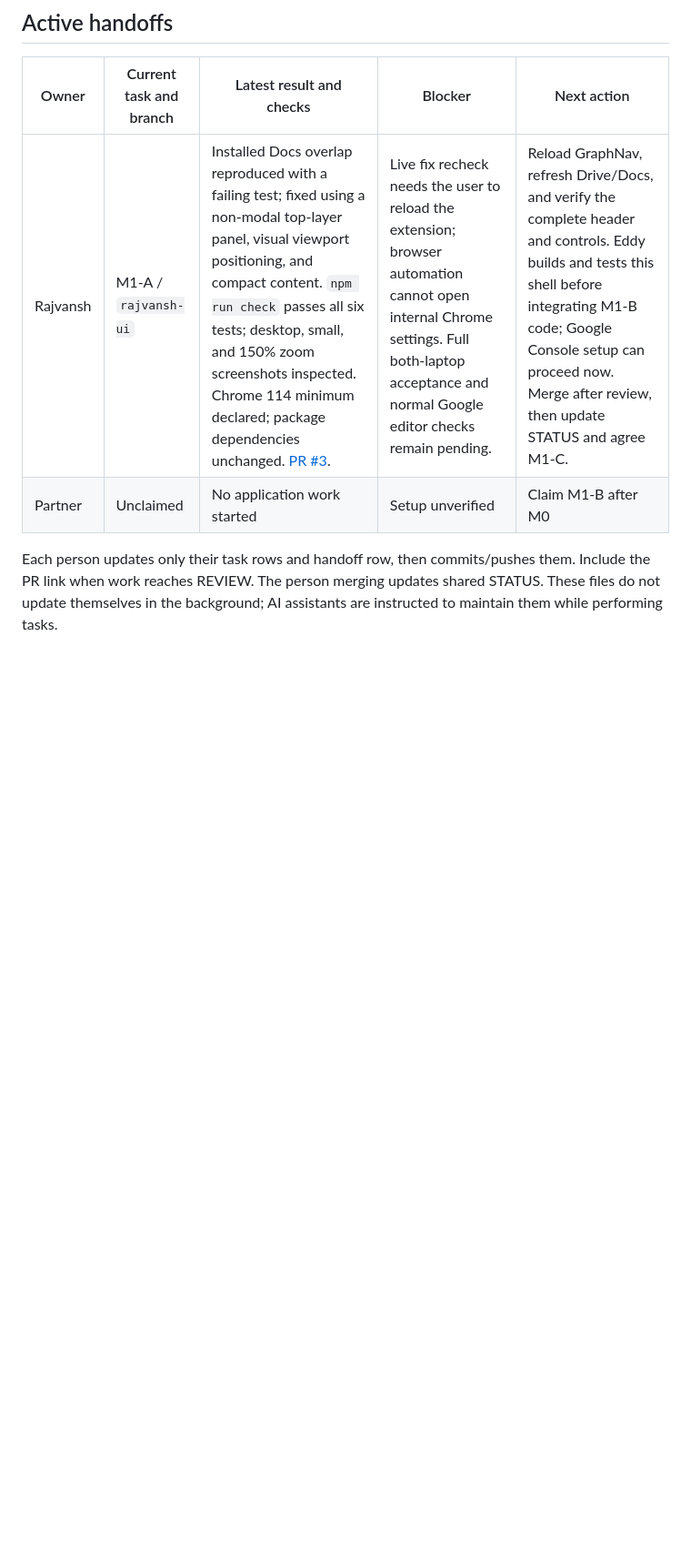
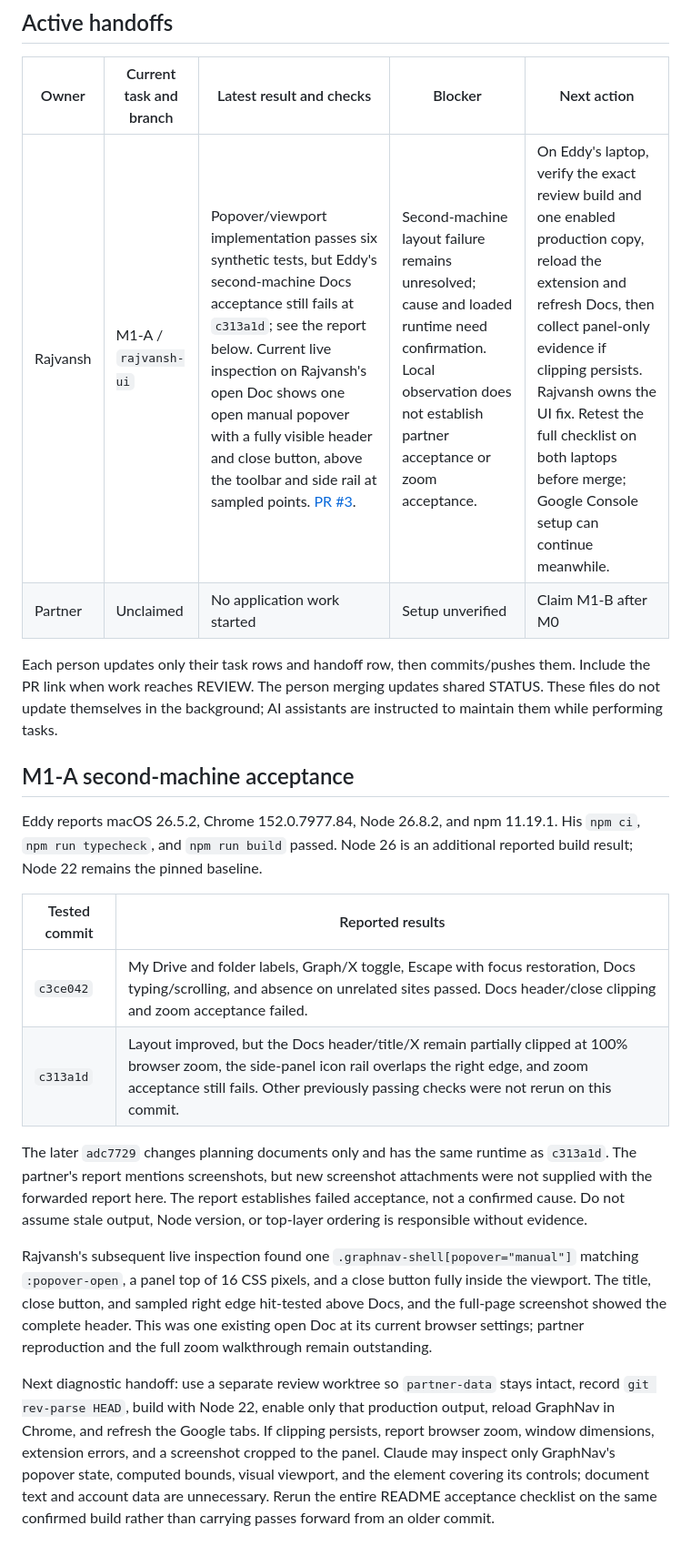
Before and after one commit to SchrodingersCatLooks/graphnav, a Markdown page: TASK_LIST.md, the part around one of its changes. Shown at 91% size. Rendered like a GitHub page; blank space fills up the shorter version.

Commit message:
Record second-machine M1-A acceptance failures

```diff
--- a/TASK_LIST.md
+++ b/TASK_LIST.md
@@ -45,7 +45,32 @@ No implementation status changes follow from this clarification.
 
 | Owner | Current task and branch | Latest result and checks | Blocker | Next action |
 | --- | --- | --- | --- | --- |
-| Rajvansh | M1-A / `rajvansh-ui` | Installed Docs overlap reproduced with a failing test; fixed using a non-modal top-layer panel, visual viewport positioning, and compact content. `npm run check` passes all six tests; desktop, small, and 150% zoom screenshots inspected. Chrome 114 minimum declared; package dependencies unchanged. [PR #3](https://github.com/SchrodingersCatLooks/graphnav/pull/3). | Live fix recheck needs the user to reload the extension; browser automation cannot open internal Chrome settings. Full both-laptop acceptance and normal Google editor checks remain pending. | Reload GraphNav, refresh Drive/Docs, and verify the complete header and controls. Eddy builds and tests this shell before integrating M1-B code; Google Console setup can proceed now. Merge after review, then update STATUS and agree M1-C. |
+| Rajvansh | M1-A / `rajvansh-ui` | Popover/viewport implementation passes six synthetic tests, but Eddy's second-machine Docs acceptance still fails at `c313a1d`; see the report below. Current live inspection on Rajvansh's open Doc shows one open manual popover with a fully visible header and close button, above the toolbar and side rail at sampled points. [PR #3](https://github.com/SchrodingersCatLooks/graphnav/pull/3). | Second-machine layout failure remains unresolved; cause and loaded runtime need confirmation. Local observation does not establish partner acceptance or zoom acceptance. | On Eddy's laptop, verify the exact review build and one enabled production copy, reload the extension and refresh Docs, then collect panel-only evidence if clipping persists. Rajvansh owns the UI fix. Retest the full checklist on both laptops before merge; Google Console setup can continue meanwhile. |
 | Partner | Unclaimed | No application work started | Setup unverified | Claim M1-B after M0 |
 
 Each person updates only their task rows and handoff row, then commits/pushes them. Include the PR link when work reaches REVIEW. The person merging updates shared STATUS. These files do not update themselves in the background; AI assistants are instructed to maintain them while performing tasks.
+
+## M1-A second-machine acceptance
+
+Eddy reports macOS 26.5.2, Chrome 152.0.7977.84, Node 26.8.2, and npm 11.19.1.
+His `npm ci`, `npm run typecheck`, and `npm run build` passed.
+Node 26 is an additional reported build result; Node 22 remains the pinned baseline.
+
+| Tested commit | Reported results |
+| --- | --- |
+| `c3ce042` | My Drive and folder labels, Graph/X toggle, Escape with focus restoration, Docs typing/scrolling, and absence on unrelated sites passed. Docs header/close clipping and zoom acceptance failed. |
+| `c313a1d` | Layout improved, but the Docs header/title/X remain partially clipped at 100% browser zoom, the side-panel icon rail overlaps the right edge, and zoom acceptance still fails. Other previously passing checks were not rerun on this commit. |
+
+The later `adc7729` changes planning documents only and has the same runtime as `c313a1d`.
+The partner's report mentions screenshots, but new screenshot attachments were not supplied with the forwarded report here.
+The report establishes failed acceptance, not a confirmed cause.
+Do not assume stale output, Node version, or top-layer ordering is responsible without evidence.
+
+Rajvansh's subsequent live inspection found one `.graphnav-shell[popover="manual"]` matching `:popover-open`, a panel top of 16 CSS pixels, and a close button fully inside the viewport.
+The title, close button, and sampled right edge hit-tested above Docs, and the full-page screenshot showed the complete header.
+This was one existing open Doc at its current browser settings; partner reproduction and the full zoom walkthrough remain outstanding.
+
+Next diagnostic handoff: use a separate review worktree so `partner-data` stays intact, record `git rev-parse HEAD`, build with Node 22, enable only that production output, reload GraphNav in Chrome, and refresh the Google tabs.
+If clipping persists, report browser zoom, window dimensions, extension errors, and a screenshot cropped to the panel.
+Claude may inspect only GraphNav's popover state, computed bounds, visual viewport, and the element covering its controls; document text and account data are unnecessary.
+Rerun the entire README acceptance checklist on the same confirmed build rather than carrying passes forward from an older commit.
```
Also changed, not shown: other parts of TASK_LIST.md (+1 -1 lines).
